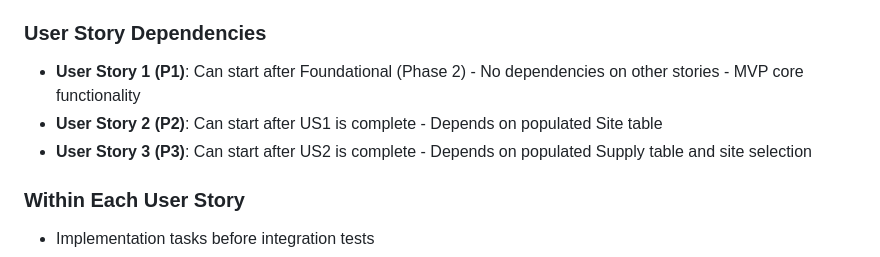
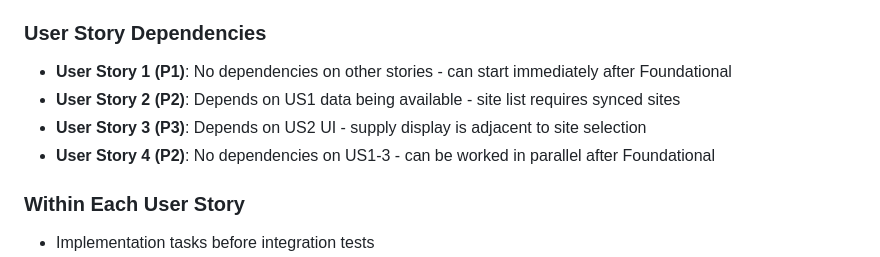
Before and after one commit to tuncnoyan/enerlytix, a Markdown page: specs/001-etainabl-site-supply-sync/tasks.md, the part around one of its changes. Rendered like a GitHub page.

```diff
--- a/specs/001-etainabl-site-supply-sync/tasks.md
+++ b/specs/001-etainabl-site-supply-sync/tasks.md
@@ -162,9 +195,10 @@
 
 ### User Story Dependencies
 
-- **User Story 1 (P1)**: Can start after Foundational (Phase 2) - No dependencies on other stories - MVP core functionality
-- **User Story 2 (P2)**: Can start after US1 is complete - Depends on populated Site table
-- **User Story 3 (P3)**: Can start after US2 is complete - Depends on populated Supply table and site selection
+- **User Story 1 (P1)**: No dependencies on other stories - can start immediately after Foundational
+- **User Story 2 (P2)**: Depends on US1 data being available - site list requires synced sites
+- **User Story 3 (P3)**: Depends on US2 UI - supply display is adjacent to site selection
+- **User Story 4 (P2)**: No dependencies on US1-3 - can be worked in parallel after Foundational
 
 ### Within Each User Story
 
```
Also changed, not shown: other parts of specs/001-etainabl-site-supply-sync/tasks.md (+68 -52 lines).
